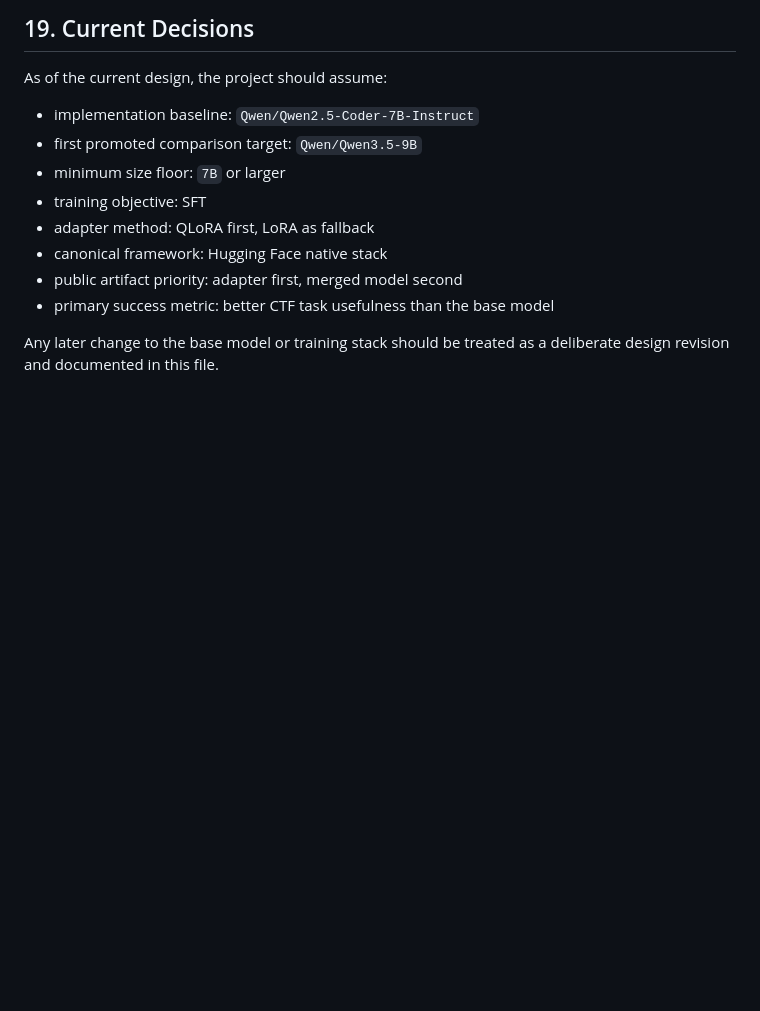
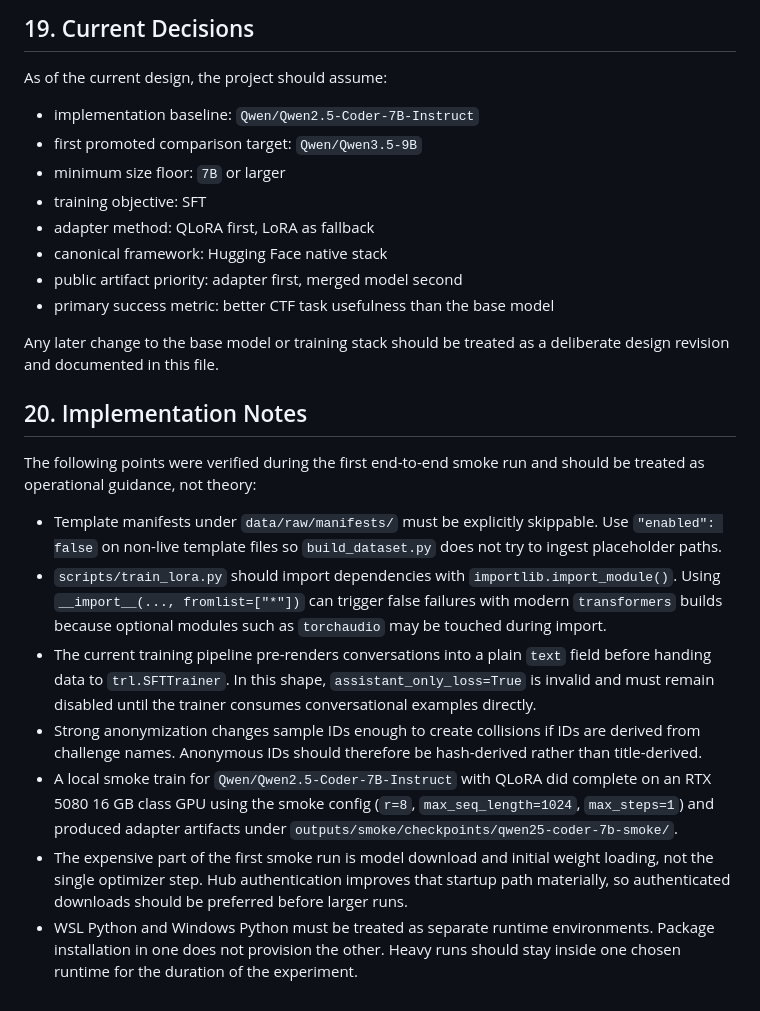
Before and after one commit to EdamAme-x/qwen-ctfer-model, a Markdown page: AGENTS.md, the part around the change. Drawn GitHub-style; blank space fills up the shorter version.

Commit message:
Record smoke training lessons in AGENTS

```diff
--- a/AGENTS.md
+++ b/AGENTS.md
@@ -574,3 +574,15 @@ As of the current design, the project should assume:
 - primary success metric: better CTF task usefulness than the base model
 
 Any later change to the base model or training stack should be treated as a deliberate design revision and documented in this file.
+
+## 20. Implementation Notes
+
+The following points were verified during the first end-to-end smoke run and should be treated as operational guidance, not theory:
+
+- Template manifests under `data/raw/manifests/` must be explicitly skippable. Use `"enabled": false` on non-live template files so `build_dataset.py` does not try to ingest placeholder paths.
+- `scripts/train_lora.py` should import dependencies with `importlib.import_module()`. Using `__import__(..., fromlist=["*"])` can trigger false failures with modern `transformers` builds because optional modules such as `torchaudio` may be touched during import.
+- The current training pipeline pre-renders conversations into a plain `text` field before handing data to `trl.SFTTrainer`. In this shape, `assistant_only_loss=True` is invalid and must remain disabled until the trainer consumes conversational examples directly.
+- Strong anonymization changes sample IDs enough to create collisions if IDs are derived from challenge names. Anonymous IDs should therefore be hash-derived rather than title-derived.
+- A local smoke train for `Qwen/Qwen2.5-Coder-7B-Instruct` with QLoRA did complete on an RTX 5080 16 GB class GPU using the smoke config (`r=8`, `max_seq_length=1024`, `max_steps=1`) and produced adapter artifacts under `outputs/smoke/checkpoints/qwen25-coder-7b-smoke/`.
+- The expensive part of the first smoke run is model download and initial weight loading, not the single optimizer step. Hub authentication improves that startup path materially, so authenticated downloads should be preferred before larger runs.
+- WSL Python and Windows Python must be treated as separate runtime environments. Package installation in one does not provision the other. Heavy runs should stay inside one chosen runtime for the duration of the experiment.
```
